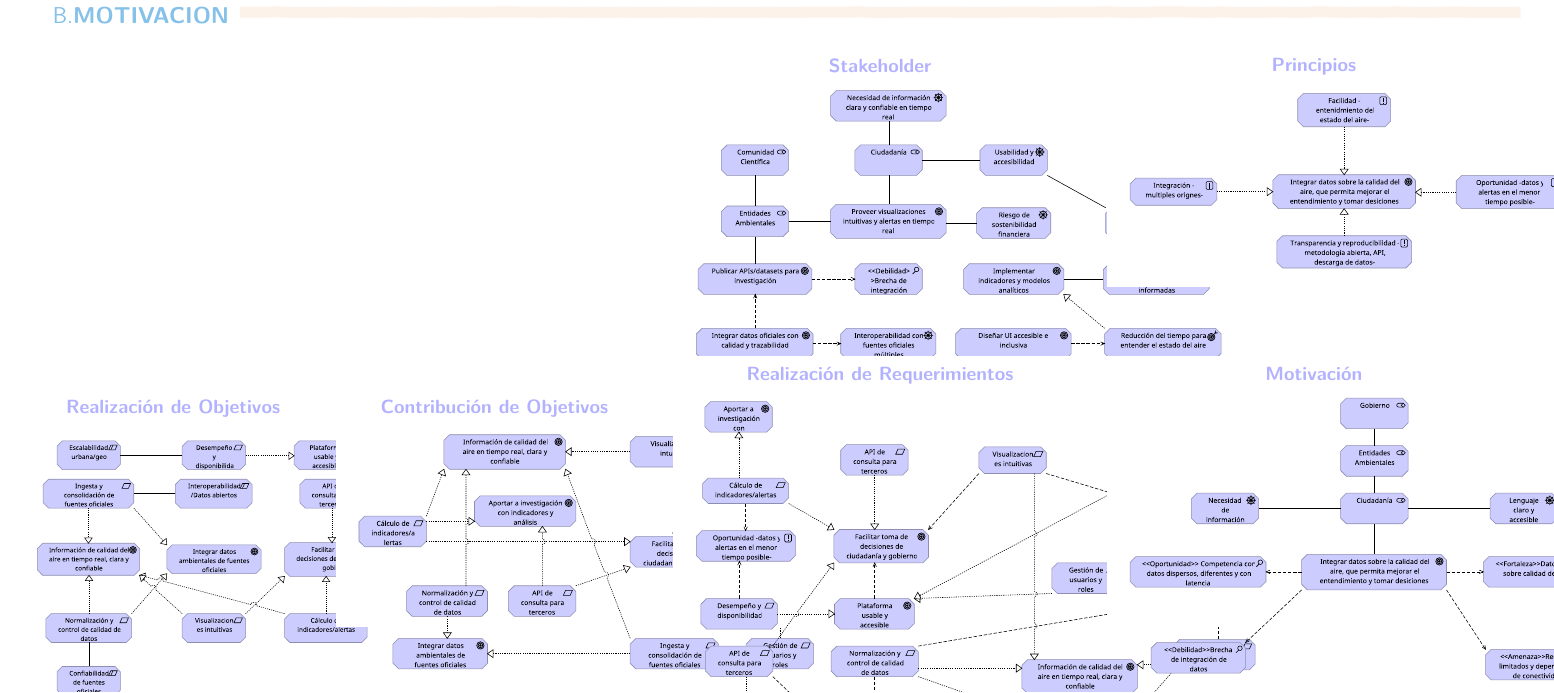
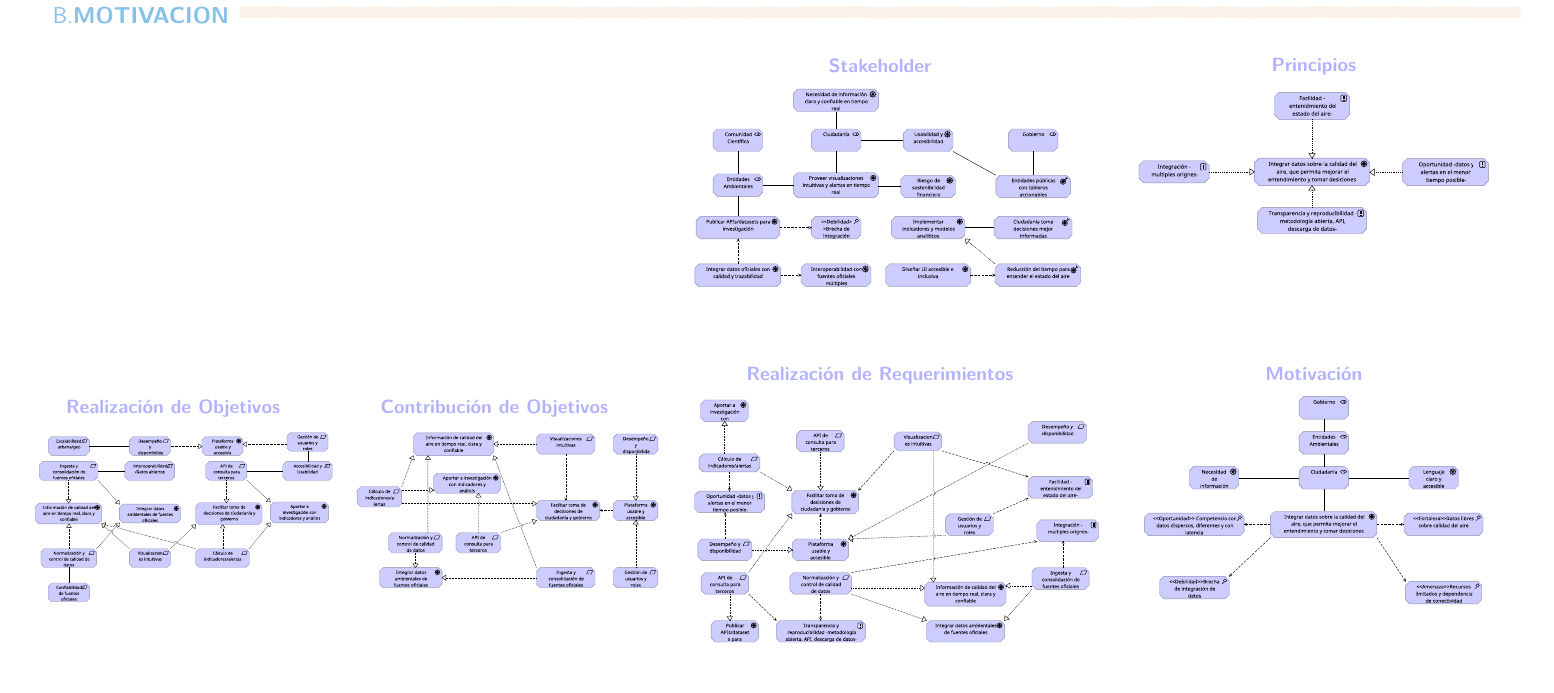
Before and after one commit to DarcanoS/Group-of-patterns, a LaTeX document (Poster/poster.tex, which reads Poster/arquitectura/uno.tex): part of the page, cut so that both start at the same text, the shorter picture padded with empty space. Compiled offline with XeLaTeX.

Commit message:
Update Motivacion Driagrama

```diff
--- a/Poster/arquitectura/uno.tex
+++ b/Poster/arquitectura/uno.tex
@@ -49,21 +49,21 @@
 	\begin{NuevoParrafo}{26}{41}[26][15]
 		\begin{Marco}[\LineaSupC][\LineaInfC][\LineaIzqC][\LineaDerC][CBlanco]
 		\subseccionC{\PVSta}%{CTSeccionPrimeraPlana}{CCSeccionPrimeraPlana}
-		\centering\includegraphics[scale=0.68]{\RCR/motivacion/Stakeholders.pdf}
+		\centering\includegraphics[scale=0.50]{\RCR/motivacion/Stakeholders.pdf}
 		\end{Marco}
 	\end{NuevoParrafo}
 
 	\begin{NuevoParrafo}{26}{68}[26][15]
 		\begin{Marco}[\LineaSupC][\LineaInfC][\LineaIzqC][\LineaDerC][CBlanco]
 			\subseccionC{\PVPri}%{CTSeccionPrimeraPlana}{CCSeccionPrimeraPlana}
-			\centering\includegraphics[scale=0.68]{\RCR/motivacion/Principios.pdf}
+			\centering\includegraphics[scale=0.55]{\RCR/motivacion/Principios.pdf}
 		\end{Marco}
 	\end{NuevoParrafo}
 
 	\begin{NuevoParrafo}{47}{0}[20][15]
 		\begin{Marco}[\LineaSupC][\LineaInfC][\LineaIzqC][\LineaDerC][CBlanco]
 			\subseccionC{\PVROb}%{CTSeccionPrimeraPlana}{CCSeccionPrimeraPlana}
-			\centering\includegraphics[scale=0.64]{\RCR/motivacion/Realizacion_Objetivos.pdf}
+			\centering\includegraphics[scale=0.415]{\RCR/motivacion/Realizacion_Objetivos.pdf}
 		\end{Marco}
 	\end{NuevoParrafo}
 
@@ -79,13 +79,13 @@
 	\begin{NuevoParrafo}{45}{41}[26][17]
 		\begin{Marco}[\LineaSupC][\LineaInfC][\LineaIzqC][\LineaDerC][CBlanco]
 			\subseccionC{\PVReR}%{CTSeccionPrimeraPlana}{CCSeccionPrimeraPlana}
-			\centering\includegraphics[scale=0.68]{\RCR/motivacion/Realizacion_Requerimientos.pdf}
+			\centering\includegraphics[scale=0.48]{\RCR/motivacion/Realizacion_Requerimientos.pdf}
 		\end{Marco}
 	\end{NuevoParrafo}
 	\begin{NuevoParrafo}{45}{68}[26][17]
 		\begin{Marco}[\LineaSupC][\LineaInfC][\LineaIzqC][\LineaDerC][CBlanco]
 			\subseccionC{\PVMot}%{CTSeccionPrimeraPlana}{CCSeccionPrimeraPlana}
-			\centering\includegraphics[scale=0.68]{\RCR/motivacion/Motivacion.pdf}
+			\centering\includegraphics[scale=0.5]{\RCR/motivacion/Motivacion.pdf}
 		\end{Marco}
 	\end{NuevoParrafo}
 
```
Also changed, not shown: Poster/arquitectura/uno.tex (2 more changed lines), 1 other file.
